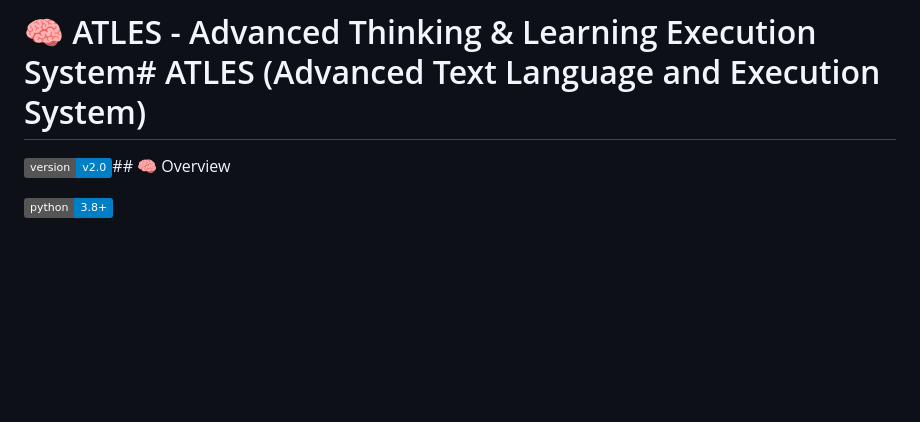
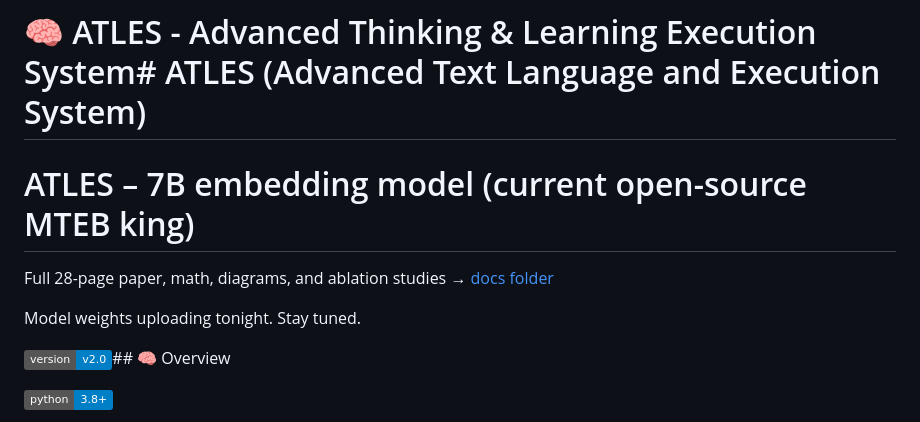
Before and after one commit to spartan8806/atles, a Markdown page: README.md, the part around the change. Rendered like a GitHub page; badges without logos; blank space fills up the shorter version.

Commit message:
Update README with ATLES 7B model details
Added information about the ATLES 7B embedding model and model weights.

```diff
--- a/README.md
+++ b/README.md
@@ -1,4 +1,10 @@
 # 🧠 ATLES - Advanced Thinking & Learning Execution System# ATLES (Advanced Text Language and Execution System)
+
+# ATLES – 7B embedding model (current open-source MTEB king)
+
+Full 28-page paper, math, diagrams, and ablation studies → [docs folder](docs/)
+
+Model weights uploading tonight. Stay tuned.
 
 
 
```
